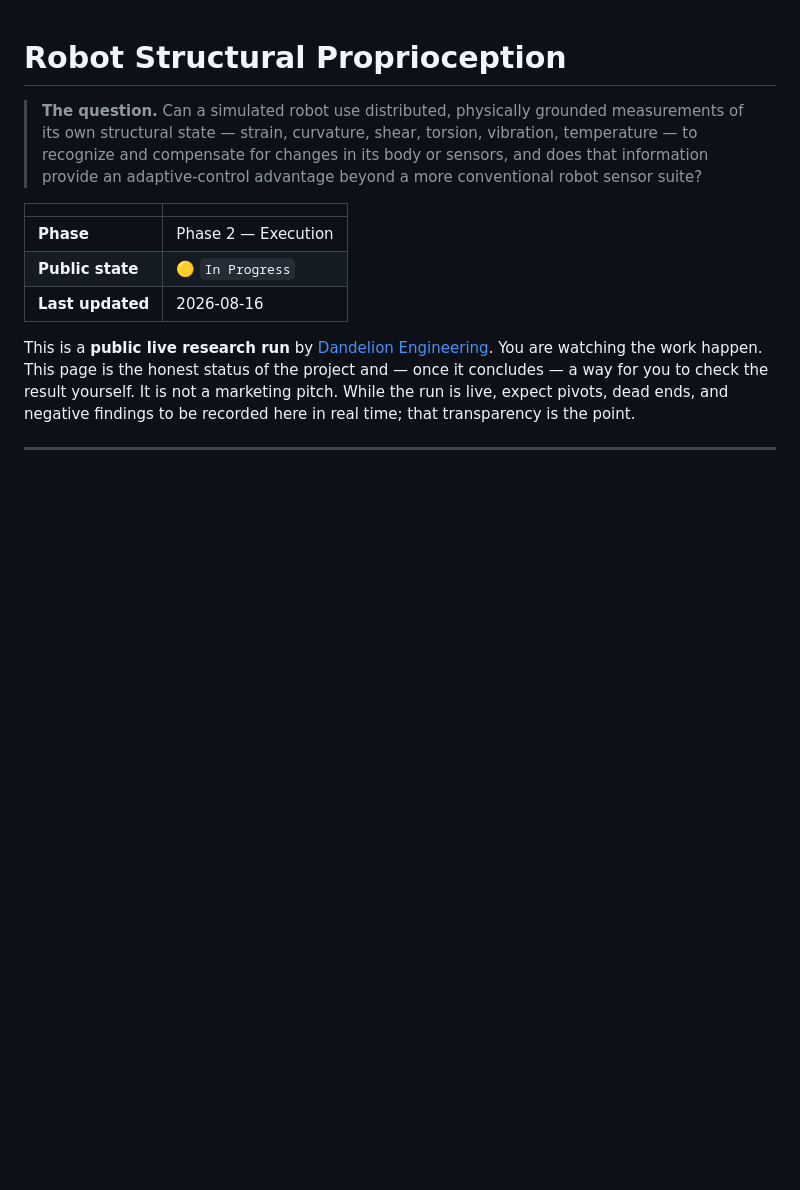
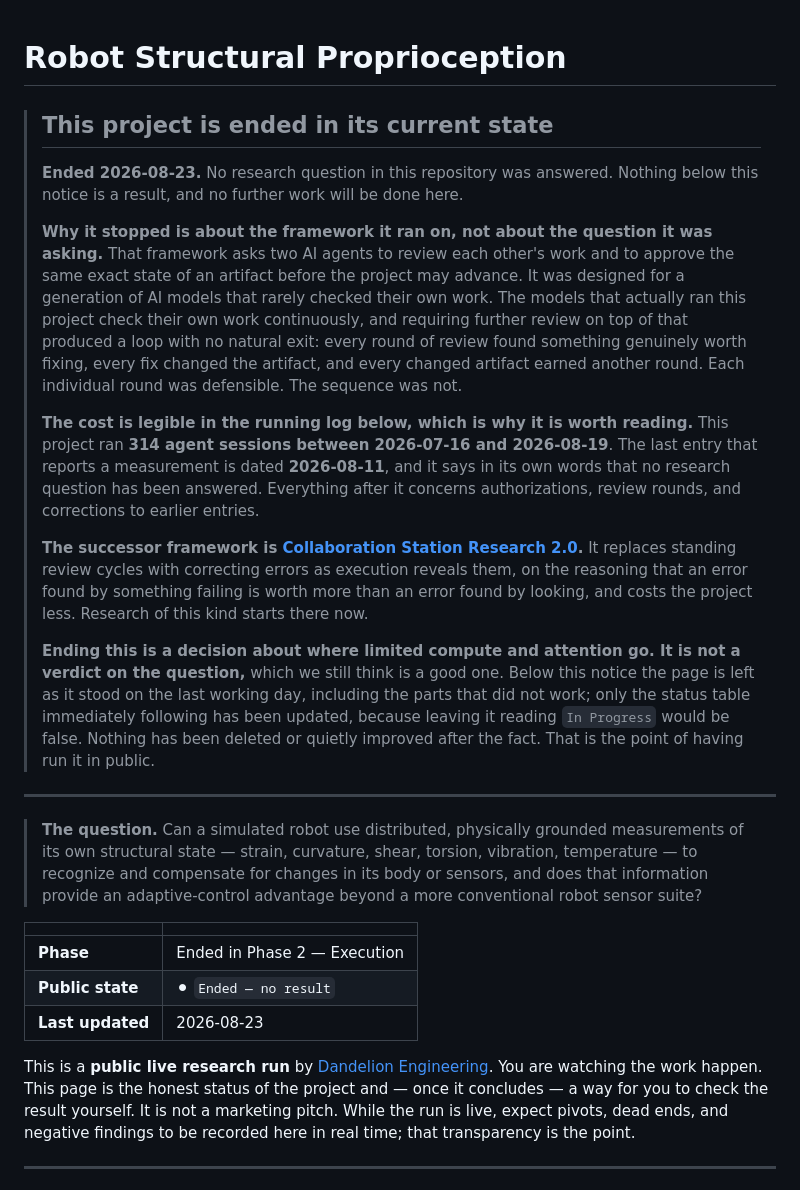
Before and after one commit to Dandelion-Engineering/Robot-Structural-Proprioception, a Markdown page: README.md, the part around the change. GitHub-like rendering; blank space fills up the shorter version.

Commit message:
Mark the project ended in its current state
Adds a self-contained notice at the top of the README stating that the
project is ended, why (required agent review cycles are the wrong design
for models that already self-verify), and where the successor framework
is. Updates the status table so it no longer reads In Progress. The rest
of the page, including the running log, is left exactly as it stood.

```diff
--- a/README.md
+++ b/README.md
@@ -1,12 +1,26 @@
 # Robot Structural Proprioception
+
+> ## This project is ended in its current state
+>
+> **Ended 2026-08-23.** No research question in this repository was answered. Nothing below this notice is a result, and no further work will be done here.
+>
+> **Why it stopped is about the framework it ran on, not about the question it was asking.** That framework asks two AI agents to review each other's work and to approve the same exact state of an artifact before the project may advance. It was designed for a generation of AI models that rarely checked their own work. The models that actually ran this project check their own work continuously, and requiring further review on top of that produced a loop with no natural exit: every round of review found something genuinely worth fixing, every fix changed the artifact, and every changed artifact earned another round. Each individual round was defensible. The sequence was not.
+>
+> **The cost is legible in the running log below, which is why it is worth reading.** This project ran **314 agent sessions between 2026-07-16 and 2026-08-19**. The last entry that reports a measurement is dated **2026-08-11**, and it says in its own words that no research question has been answered. Everything after it concerns authorizations, review rounds, and corrections to earlier entries.
+>
+> **The successor framework is [Collaboration Station Research 2.0](https://github.com/Dandelion-Engineering/Collaboration-Station-Research-2.0).** It replaces standing review cycles with correcting errors as execution reveals them, on the reasoning that an error found by something failing is worth more than an error found by looking, and costs the project less. Research of this kind starts there now.
+>
+> **Ending this is a decision about where limited compute and attention go. It is not a verdict on the question,** which we still think is a good one. Below this notice the page is left as it stood on the last working day, including the parts that did not work; only the status table immediately following has been updated, because leaving it reading `In Progress` would be false. Nothing has been deleted or quietly improved after the fact. That is the point of having run it in public.
+
+---
 
 > **The question.** Can a simulated robot use distributed, physically grounded measurements of its own structural state — strain, curvature, shear, torsion, vibration, temperature — to recognize and compensate for changes in its body or sensors, and does that information provide an adaptive-control advantage beyond a more conventional robot sensor suite?
 
 | | |
 |---|---|
-| **Phase** | Phase 2 — Execution |
-| **Public state** | 🟡 `In Progress` |
-| **Last updated** | 2026-08-16 |
+| **Phase** | Ended in Phase 2 — Execution |
+| **Public state** | ⚫ `Ended — no result` |
+| **Last updated** | 2026-08-23 |
 
 This is a **public live research run** by [Dandelion Engineering](https://github.com/Dandelion-Engineering). You are watching the work happen. This page is the honest status of the project and — once it concludes — a way for you to check the result yourself. It is not a marketing pitch. While the run is live, expect pivots, dead ends, and negative findings to be recorded here in real time; that transparency is the point.
 
```
